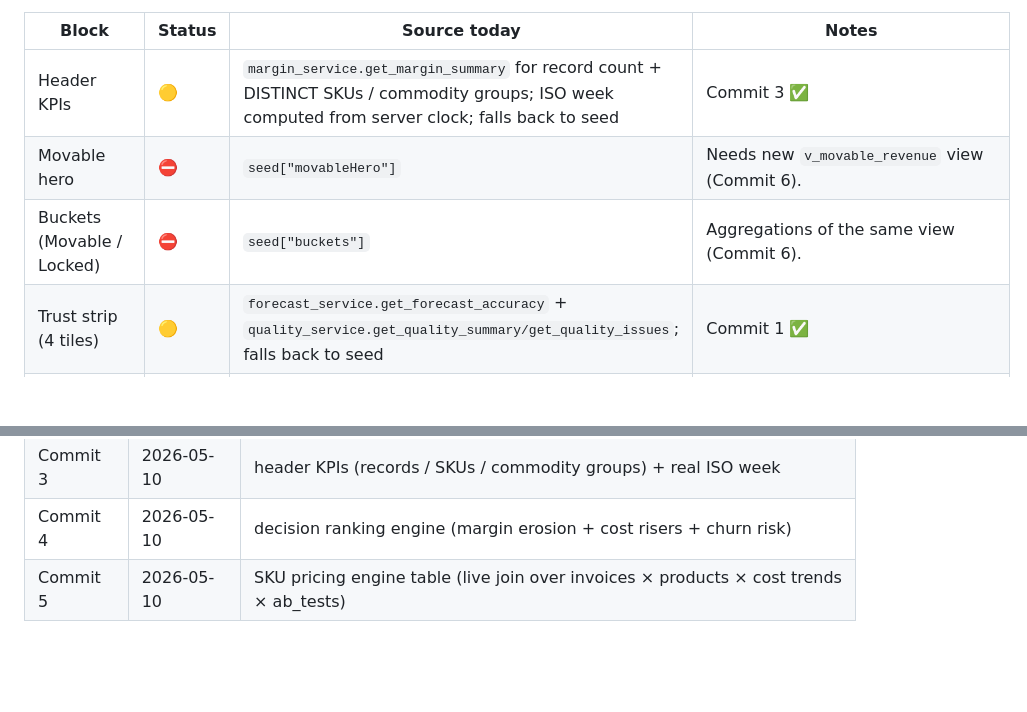
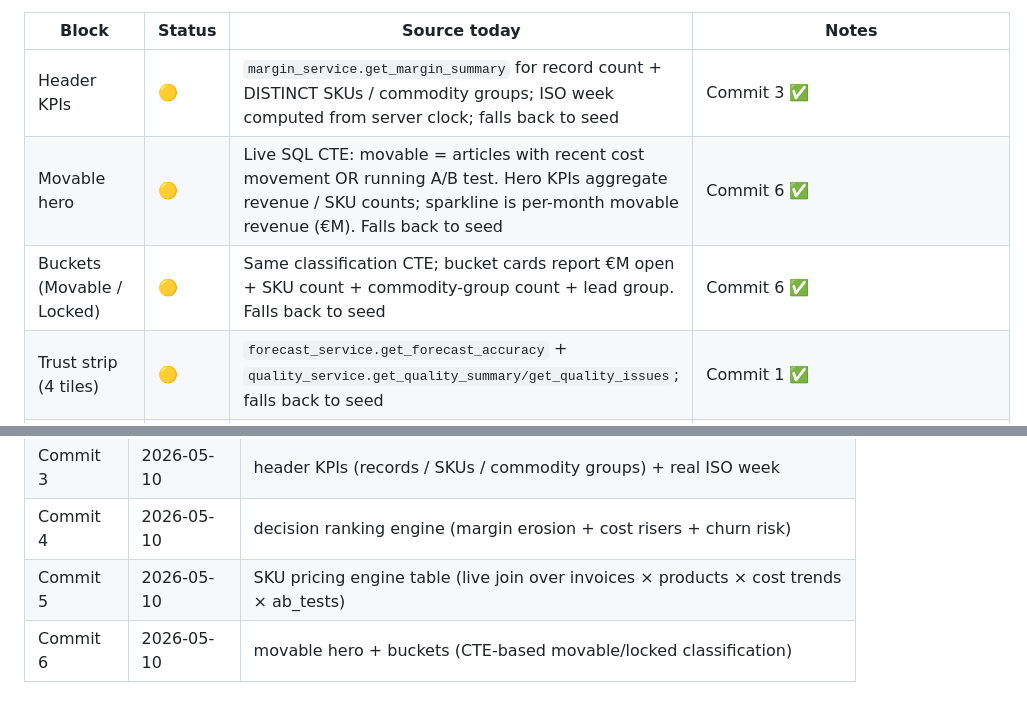
Before and after one commit to shahad108/scherzinger, a Markdown page: frontend-v2/docs/data_audit.md, 2 parts joined by grey strips. Drawn GitHub-style; blank space fills up the shorter version.

Commit message:
feat(v2/action-center): movable hero + buckets live (6/8)
A shared CTE classifies each invoice line as movable or locked using
what the data actually exposes:

  movable = article has a cost movement in the latest cost_trends period
            OR is in a running A/B test
  locked  = everything else

movable_hero.py: headline aggregates movable revenue / total / SKU
counts and emits a 14-month per-month sparkline. Delta label compares
the last two sparkline points.

buckets.py: emits the Movable + Locked tile cards with real SKU counts,
commodity-group count, the leading commodity group, and €M open /
locked tags. Hide-locked still drops the second tile.

Both blocks fall back to seed on empty / failure so dev mode keeps
rendering. Once a real is_movable column / contracts table lands the
classification CTE swaps without touching the public shape.

🤖 Generated with [Claude Code](https://claude.com/claude-code)

Co-Authored-By: Claude Opus 4.7 (1M context) <noreply@anthropic.com>

```diff
--- a/frontend-v2/docs/data_audit.md
+++ b/frontend-v2/docs/data_audit.md
@@ -12,8 +12,8 @@ what it should read from, and what's still pending.
 | Block | Status | Source today | Notes |
 |---|---|---|---|
 | Header KPIs | 🟡 | `margin_service.get_margin_summary` for record count + DISTINCT SKUs / commodity groups; ISO week computed from server clock; falls back to seed | Commit 3 ✅ |
-| Movable hero | ⛔ | `seed["movableHero"]` | Needs new `v_movable_revenue` view (Commit 6). |
-| Buckets (Movable / Locked) | ⛔ | `seed["buckets"]` | Aggregations of the same view (Commit 6). |
+| Movable hero | 🟡 | Live SQL CTE: movable = articles with recent cost movement OR running A/B test. Hero KPIs aggregate revenue / SKU counts; sparkline is per-month movable revenue (€M). Falls back to seed | Commit 6 ✅ |
+| Buckets (Movable / Locked) | 🟡 | Same classification CTE; bucket cards report €M open + SKU count + commodity-group count + lead group. Falls back to seed | Commit 6 ✅ |
 | Trust strip (4 tiles) | 🟡 | `forecast_service.get_forecast_accuracy` + `quality_service.get_quality_summary/get_quality_issues`; falls back to seed | Commit 1 ✅ |
 | Today's analyst decisions | 🟡 | Ranking engine across **margin erosion** (invoice db2_margin YoY drop ≥ 5pp) + **cost risers** (product_cost_trends ≥ 10%) + **churn risk** (customer_risk_scores ≥ 0.7). Top-N by impact, paginated by `?limit=`. Falls back to seed | Commit 4 ✅ |
 | Lost-quote differential | 🟡 | `quote_service.get_price_sensitivity`; falls back to seed | Commit 1 ✅ |
@@ -54,3 +54,4 @@ limit cache on every audit-write so a wider view stays fresh.
 | Commit 3 | 2026-05-10 | header KPIs (records / SKUs / commodity groups) + real ISO week |
 | Commit 4 | 2026-05-10 | decision ranking engine (margin erosion + cost risers + churn risk) |
 | Commit 5 | 2026-05-10 | SKU pricing engine table (live join over invoices × products × cost trends × ab_tests) |
+| Commit 6 | 2026-05-10 | movable hero + buckets (CTE-based movable/locked classification) |
```
